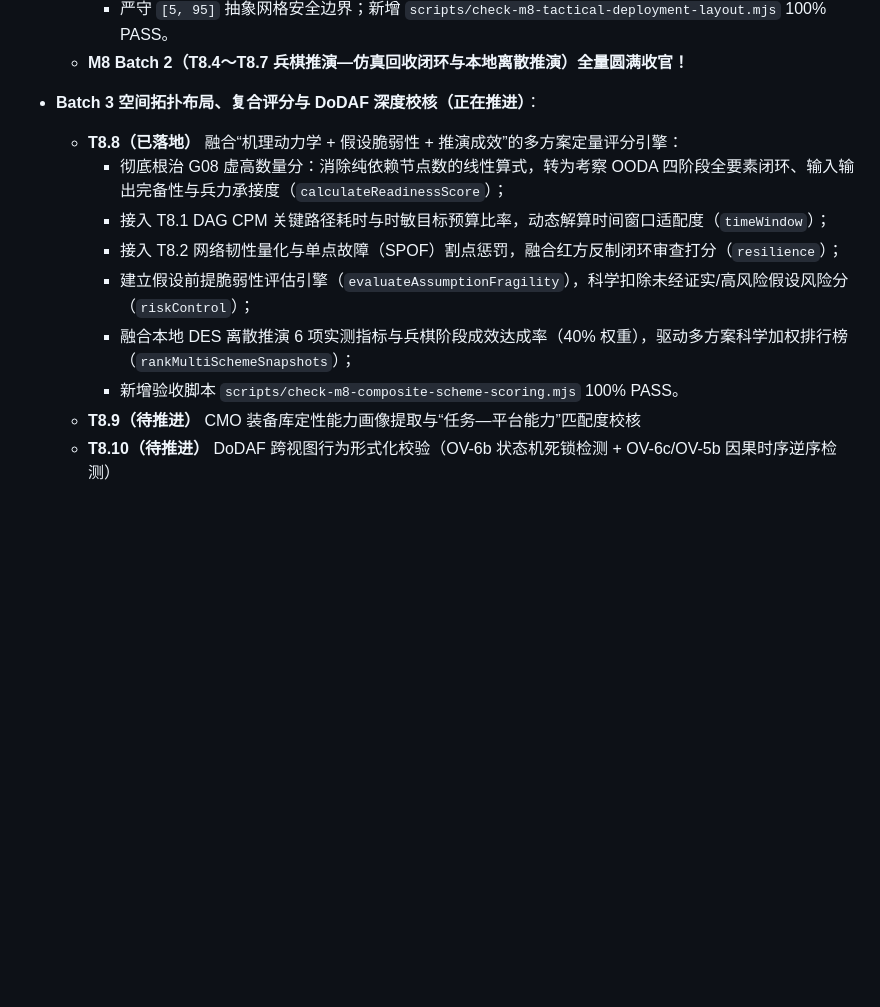
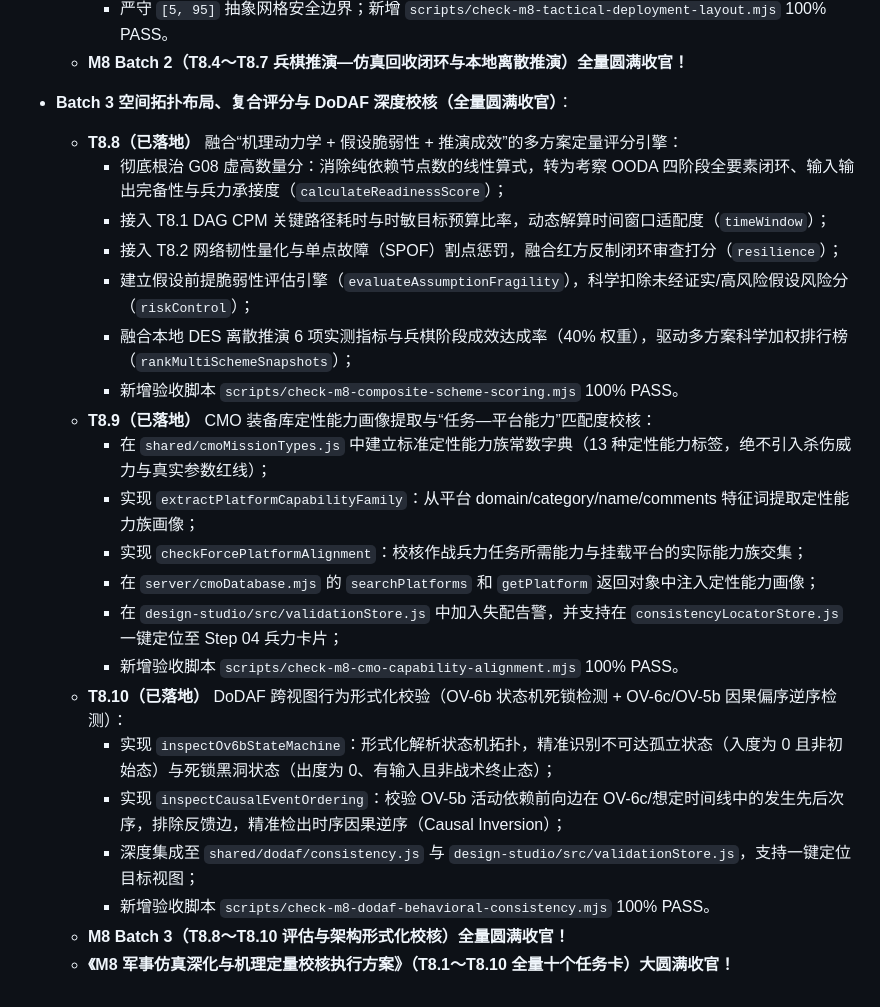
Before and after one commit to zhao-yan-zhao/combat-concept-ai-workbench, a Markdown page: plans/MASTER_PLAN_2026-11.md, the part around the change. GitHub-like rendering; blank space fills up the shorter version.

Commit message:
docs: 更新 MASTER_PLAN 与 project-context，宣告 M8 全量任务大圆满收官

```diff
--- a/plans/MASTER_PLAN_2026-11.md
+++ b/plans/MASTER_PLAN_2026-11.md
@@ -1249,7 +1249,7 @@ node scripts/smoke-ui.mjs
     * 引入力导向松弛与协同引力修正：防区最小疏散斥力（规避面杀伤聚集）+ OV-2 通信引力收拢（防范失联孤立）；
     * 严守 `[5, 95]` 抽象网格安全边界；新增 `scripts/check-m8-tactical-deployment-layout.mjs` 100% PASS。
   - **M8 Batch 2（T8.4～T8.7 兵棋推演—仿真回收闭环与本地离散推演）全量圆满收官！**
-- **Batch 3 空间拓扑布局、复合评分与 DoDAF 深度校核（正在推进）**：
+- **Batch 3 空间拓扑布局、复合评分与 DoDAF 深度校核（全量圆满收官）**：
   - **T8.8（已落地）** 融合“机理动力学 + 假设脆弱性 + 推演成效”的多方案定量评分引擎：
     * 彻底根治 G08 虚高数量分：消除纯依赖节点数的线性算式，转为考察 OODA 四阶段全要素闭环、输入输出完备性与兵力承接度（`calculateReadinessScore`）；
     * 接入 T8.1 DAG CPM 关键路径耗时与时敏目标预算比率，动态解算时间窗口适配度（`timeWindow`）；
@@ -1257,5 +1257,17 @@ node scripts/smoke-ui.mjs
     * 建立假设前提脆弱性评估引擎（`evaluateAssumptionFragility`），科学扣除未经证实/高风险假设风险分（`riskControl`）；
     * 融合本地 DES 离散推演 6 项实测指标与兵棋阶段成效达成率（40% 权重），驱动多方案科学加权排行榜（`rankMultiSchemeSnapshots`）；
     * 新增验收脚本 `scripts/check-m8-composite-scheme-scoring.mjs` 100% PASS。
-  - **T8.9（待推进）** CMO 装备库定性能力画像提取与“任务—平台能力”匹配度校核
-  - **T8.10（待推进）** DoDAF 跨视图行为形式化校验（OV-6b 状态机死锁检测 + OV-6c/OV-5b 因果时序逆序检测）
+  - **T8.9（已落地）** CMO 装备库定性能力画像提取与“任务—平台能力”匹配度校核：
+    * 在 `shared/cmoMissionTypes.js` 中建立标准定性能力族常数字典（13 种定性能力标签，绝不引入杀伤威力与真实参数红线）；
+    * 实现 `extractPlatformCapabilityFamily`：从平台 domain/category/name/comments 特征词提取定性能力族画像；
+    * 实现 `checkForcePlatformAlignment`：校核作战兵力任务所需能力与挂载平台的实际能力族交集；
+    * 在 `server/cmoDatabase.mjs` 的 `searchPlatforms` 和 `getPlatform` 返回对象中注入定性能力画像；
+    * 在 `design-studio/src/validationStore.js` 中加入失配告警，并支持在 `consistencyLocatorStore.js` 一键定位至 Step 04 兵力卡片；
+    * 新增验收脚本 `scripts/check-m8-cmo-capability-alignment.mjs` 100% PASS。
+  - **T8.10（已落地）** DoDAF 跨视图行为形式化校验（OV-6b 状态机死锁检测 + OV-6c/OV-5b 因果偏序逆序检测）：
+    * 实现 `inspectOv6bStateMachine`：形式化解析状态机拓扑，精准识别不可达孤立状态（入度为 0 且非初始态）与死锁黑洞状态（出度为 0、有输入且非战术终止态）；
+    * 实现 `inspectCausalEventOrdering`：校验 OV-5b 活动依赖前向边在 OV-6c/想定时间线中的发生先后次序，排除反馈边，精准检出时序因果逆序（Causal Inversion）；
+    * 深度集成至 `shared/dodaf/consistency.js` 与 `design-studio/src/validationStore.js`，支持一键定位目标视图；
+    * 新增验收脚本 `scripts/check-m8-dodaf-behavioral-consistency.mjs` 100% PASS。
+  - **M8 Batch 3（T8.8～T8.10 评估与架构形式化校核）全量圆满收官！**
+  - **《M8 军事仿真深化与机理定量校核执行方案》（T8.1～T8.10 全量十个任务卡）大圆满收官！**
```
Also changed, not shown: project-context.md (+15 -7 lines).
